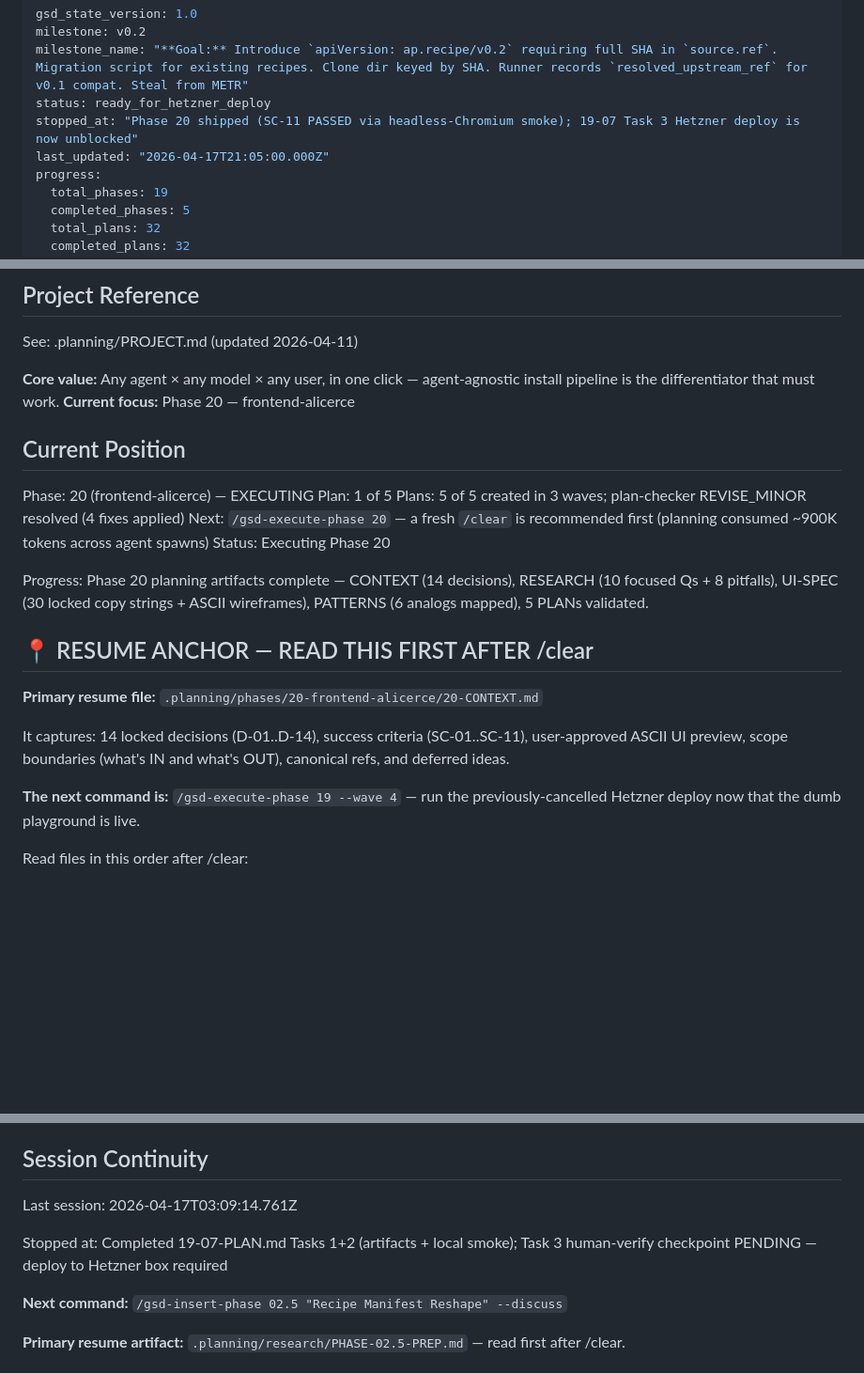
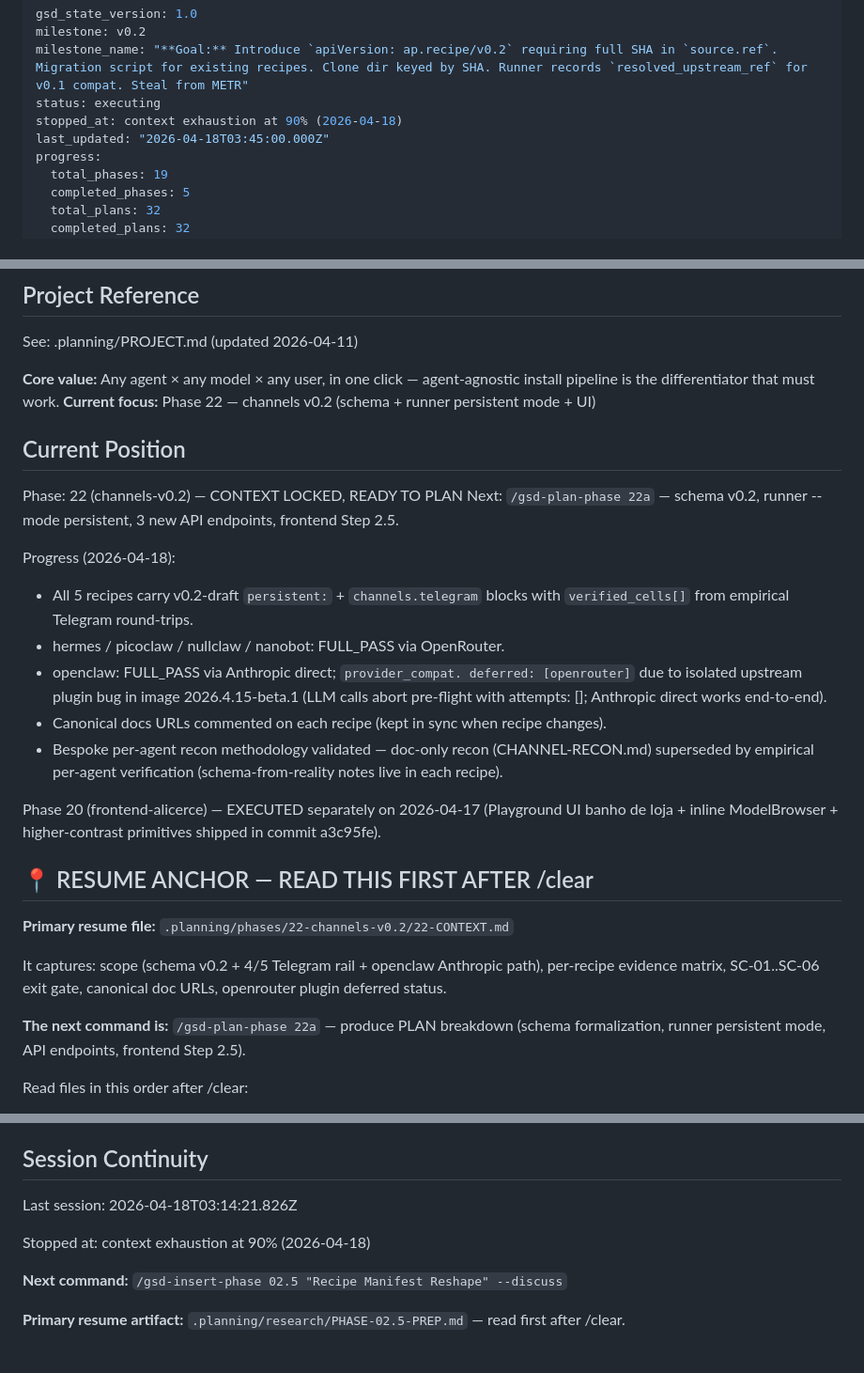
Before and after one commit to fcavalcantirj/agent-playground, a Markdown page: .planning/STATE.md, 3 parts joined by grey strips. Shown at 94% size. Rendered like a GitHub page; blank space fills up the shorter version.

Commit message:
docs(state): pivot resume anchor to Phase 22 (channels v0.2)
Phase 20 (frontend-alicerce) shipped 2026-04-17 as commit a3c95fe
(Playground banho de loja + inline ModelBrowser). STATE was stuck
pointing at Phase 20; updating to Phase 22 which is now CONTEXT-locked
and ready for /gsd-plan-phase 22a.

Co-Authored-By: Claude Opus 4.7 (1M context) <noreply@anthropic.com>

```diff
--- a/.planning/STATE.md
+++ b/.planning/STATE.md
@@ -2,9 +2,9 @@
 gsd_state_version: 1.0
 milestone: v0.2
 milestone_name: "**Goal:** Introduce `apiVersion: ap.recipe/v0.2` requiring full SHA in `source.ref`. Migration script for existing recipes. Clone dir keyed by SHA. Runner records `resolved_upstream_ref` for v0.1 compat. Steal from METR"
-status: ready_for_hetzner_deploy
-stopped_at: "Phase 20 shipped (SC-11 PASSED via headless-Chromium smoke); 19-07 Task 3 Hetzner deploy is now unblocked"
-last_updated: "2026-04-17T21:05:00.000Z"
+status: executing
+stopped_at: context exhaustion at 90% (2026-04-18)
+last_updated: "2026-04-18T03:45:00.000Z"
 progress:
   total_phases: 19
   completed_phases: 5
@@ -20,25 +20,42 @@ progress:
 See: .planning/PROJECT.md (updated 2026-04-11)
 
 **Core value:** Any agent × any model × any user, in one click — agent-agnostic install pipeline is the differentiator that must work.
-**Current focus:** Phase 20 — frontend-alicerce
+**Current focus:** Phase 22 — channels v0.2 (schema + runner persistent mode + UI)
 
 ## Current Position
 
-Phase: 20 (frontend-alicerce) — EXECUTING
-Plan: 1 of 5
-Plans: 5 of 5 created in 3 waves; plan-checker REVISE_MINOR resolved (4 fixes applied)
-Next:  `/gsd-execute-phase 20` — a fresh `/clear` is recommended first (planning consumed ~900K tokens across agent spawns)
-Status: Executing Phase 20
+Phase: 22 (channels-v0.2) — CONTEXT LOCKED, READY TO PLAN
+Next:  `/gsd-plan-phase 22a` — schema v0.2, runner --mode persistent, 3 new API endpoints, frontend Step 2.5.
 
-Progress: Phase 20 planning artifacts complete — CONTEXT (14 decisions), RESEARCH (10 focused Qs + 8 pitfalls), UI-SPEC (30 locked copy strings + ASCII wireframes), PATTERNS (6 analogs mapped), 5 PLANs validated.
+Progress (2026-04-18):
+- All 5 recipes carry v0.2-draft `persistent:` + `channels.telegram`
+  blocks with `verified_cells[]` from empirical Telegram round-trips.
+- hermes / picoclaw / nullclaw / nanobot: FULL_PASS via OpenRouter.
+- openclaw: FULL_PASS via Anthropic direct; `provider_compat.
+  deferred: [openrouter]` due to isolated upstream plugin bug in
+  image 2026.4.15-beta.1 (LLM calls abort pre-flight with
+  attempts: []; Anthropic direct works end-to-end).
+- Canonical docs URLs commented on each recipe (kept in sync when
+  recipe changes).
+- Bespoke per-agent recon methodology validated — doc-only recon
+  (CHANNEL-RECON.md) superseded by empirical per-agent verification
+  (schema-from-reality notes live in each recipe).
+
+Phase 20 (frontend-alicerce) — EXECUTED separately on 2026-04-17
+(Playground UI banho de loja + inline ModelBrowser + higher-contrast
+primitives shipped in commit a3c95fe).
 
 ## 📍 RESUME ANCHOR — READ THIS FIRST AFTER /clear
 
-**Primary resume file:** `.planning/phases/20-frontend-alicerce/20-CONTEXT.md`
+**Primary resume file:** `.planning/phases/22-channels-v0.2/22-CONTEXT.md`
 
-It captures: 14 locked decisions (D-01..D-14), success criteria (SC-01..SC-11), user-approved ASCII UI preview, scope boundaries (what's IN and what's OUT), canonical refs, and deferred ideas.
+It captures: scope (schema v0.2 + 4/5 Telegram rail + openclaw
+Anthropic path), per-recipe evidence matrix, SC-01..SC-06 exit
+gate, canonical doc URLs, openrouter plugin deferred status.
 
-**The next command is:** `/gsd-execute-phase 19 --wave 4` — run the previously-cancelled Hetzner deploy now that the dumb playground is live.
+**The next command is:** `/gsd-plan-phase 22a` — produce PLAN
+breakdown (schema formalization, runner persistent mode, API
+endpoints, frontend Step 2.5).
 
 Read files in this order after /clear:
 
@@ -300,9 +317,9 @@ URLs:
 
 ## Session Continuity
 
-Last session: 2026-04-17T03:09:14.761Z
+Last session: 2026-04-18T03:14:21.826Z
 
-Stopped at: Completed 19-07-PLAN.md Tasks 1+2 (artifacts + local smoke); Task 3 human-verify checkpoint PENDING — deploy to Hetzner box required
+Stopped at: context exhaustion at 90% (2026-04-18)
 
 **Next command:** `/gsd-insert-phase 02.5 "Recipe Manifest Reshape" --discuss`
 
```
